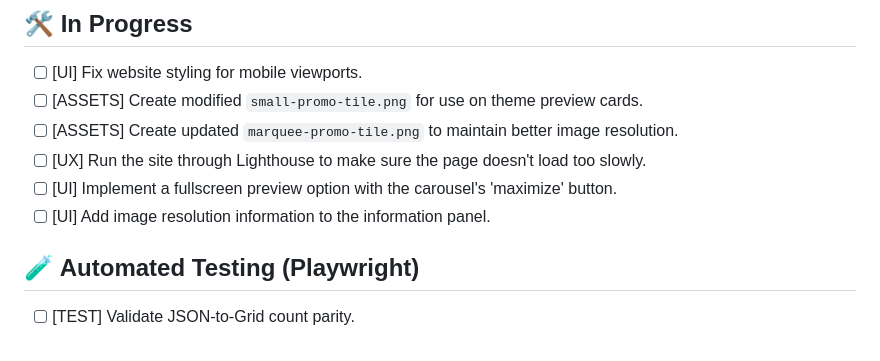
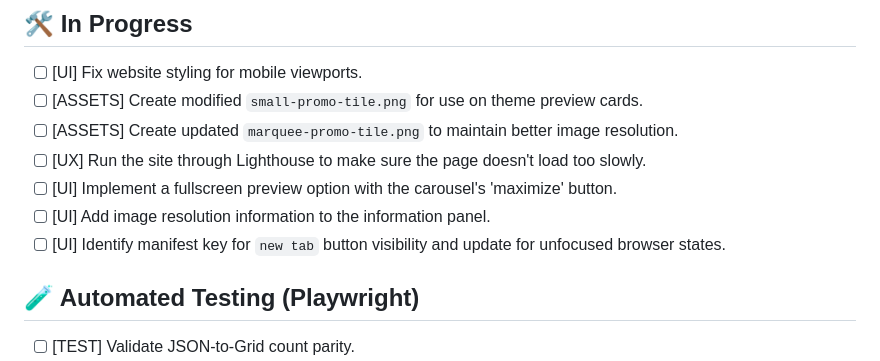
Before and after one commit to cdmanning/Chrome-Themes-Collection, a Markdown page: TODO.md, the part around the change. Drawn GitHub-style.

```diff
--- a/TODO.md
+++ b/TODO.md
@@ -5,6 +5,7 @@
 - [ ] [UX] Run the site through Lighthouse to make sure the page doesn't load too slowly.
 - [ ] [UI] Implement a fullscreen preview option with the carousel's 'maximize' button.
 - [ ] [UI] Add image resolution information to the information panel.
+- [ ] [UI] Identify manifest key for `new tab` button visibility and update for unfocused browser states.
 
 ## 🧪 Automated Testing (Playwright)
 - [ ] [TEST] Validate JSON-to-Grid count parity.
```
